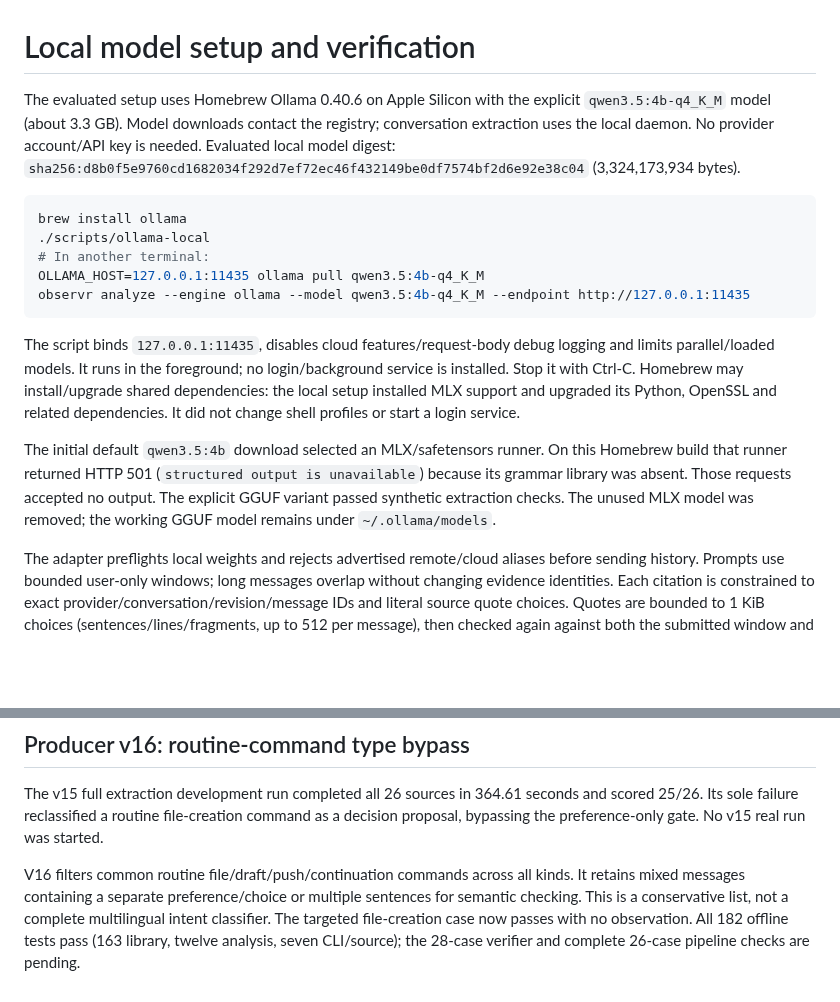
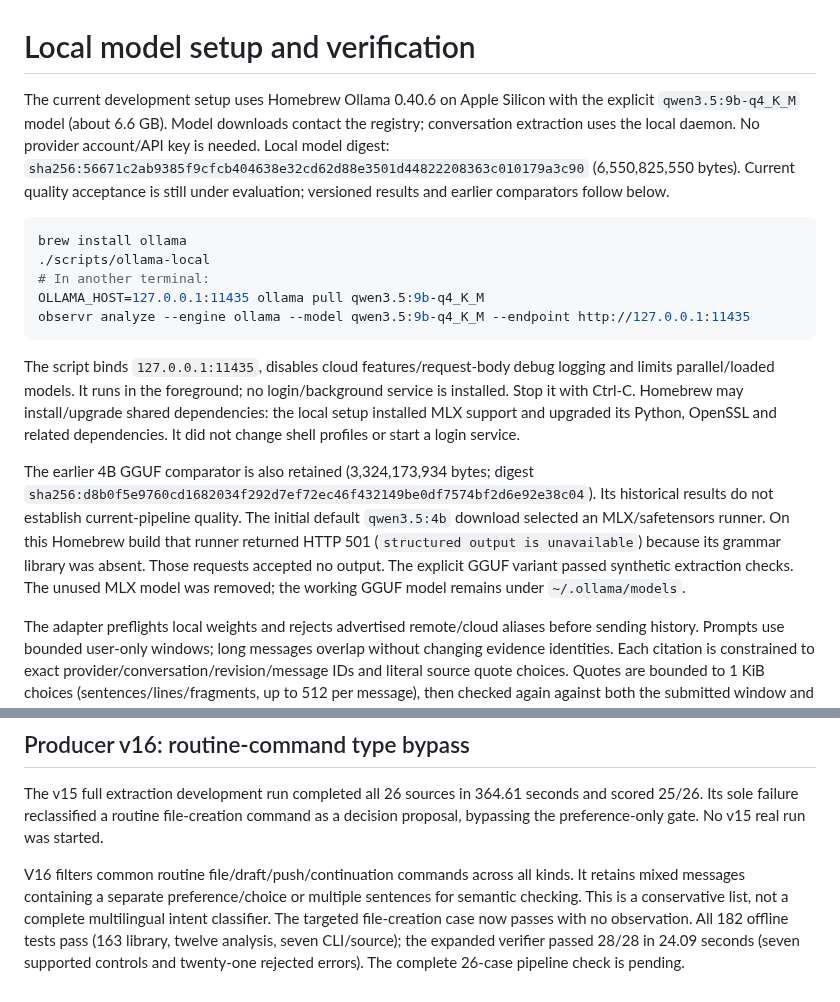
Before and after one commit to diocata/remnary, a Markdown page: docs/local-model.md, 2 parts joined by grey strips. GitHub-like rendering; blank space fills up the shorter version.

Commit message:
docs: record expanded verifier result and current local model setup

````diff
--- a/docs/local-model.md
+++ b/docs/local-model.md
@@ -1,18 +1,18 @@
 # Local model setup and verification
 
-The evaluated setup uses Homebrew Ollama 0.40.6 on Apple Silicon with the explicit `qwen3.5:4b-q4_K_M` model (about 3.3 GB). Model downloads contact the registry; conversation extraction uses the local daemon. No provider account/API key is needed. Evaluated local model digest: `sha256:d8b0f5e9760cd1682034f292d7ef72ec46f432149be0df7574bf2d6e92e38c04` (3,324,173,934 bytes).
+The current development setup uses Homebrew Ollama 0.40.6 on Apple Silicon with the explicit `qwen3.5:9b-q4_K_M` model (about 6.6 GB). Model downloads contact the registry; conversation extraction uses the local daemon. No provider account/API key is needed. Local model digest: `sha256:56671c2ab9385f9cfcb404638e32cd62d88e3501d44822208363c010179a3c90` (6,550,825,550 bytes). Current quality acceptance is still under evaluation; versioned results and earlier comparators follow below.
 
 ```sh
 brew install ollama
 ./scripts/ollama-local
 # In another terminal:
-OLLAMA_HOST=127.0.0.1:11435 ollama pull qwen3.5:4b-q4_K_M
-observr analyze --engine ollama --model qwen3.5:4b-q4_K_M --endpoint http://127.0.0.1:11435
+OLLAMA_HOST=127.0.0.1:11435 ollama pull qwen3.5:9b-q4_K_M
+observr analyze --engine ollama --model qwen3.5:9b-q4_K_M --endpoint http://127.0.0.1:11435
 ```
 
 The script binds `127.0.0.1:11435`, disables cloud features/request-body debug logging and limits parallel/loaded models. It runs in the foreground; no login/background service is installed. Stop it with Ctrl-C. Homebrew may install/upgrade shared dependencies: the local setup installed MLX support and upgraded its Python, OpenSSL and related dependencies. It did not change shell profiles or start a login service.
 
-The initial default `qwen3.5:4b` download selected an MLX/safetensors runner. On this Homebrew build that runner returned HTTP 501 (`structured output is unavailable`) because its grammar library was absent. Those requests accepted no output. The explicit GGUF variant passed synthetic extraction checks. The unused MLX model was removed; the working GGUF model remains under `~/.ollama/models`.
+The earlier 4B GGUF comparator is also retained (3,324,173,934 bytes; digest `sha256:d8b0f5e9760cd1682034f292d7ef72ec46f432149be0df7574bf2d6e92e38c04`). Its historical results do not establish current-pipeline quality. The initial default `qwen3.5:4b` download selected an MLX/safetensors runner. On this Homebrew build that runner returned HTTP 501 (`structured output is unavailable`) because its grammar library was absent. Those requests accepted no output. The explicit GGUF variant passed synthetic extraction checks. The unused MLX model was removed; the working GGUF model remains under `~/.ollama/models`.
 
 The adapter preflights local weights and rejects advertised remote/cloud aliases before sending history. Prompts use bounded user-only windows; long messages overlap without changing evidence identities. Each citation is constrained to exact provider/conversation/revision/message IDs and literal source quote choices. Quotes are bounded to 1 KiB choices (sentences/lines/fragments, up to 512 per message), then checked again against both the submitted window and original unredacted source. This improves citation reliability without rewriting a model's claims after generation. Secret-redaction placeholders cannot become fabricated evidence. Schema alternatives constrain event/inference combinations; semantic validation remains mandatory.
 
@@ -119,4 +119,4 @@ The v14 identity-only model check had failed the general-versus-scoped case. V15
 
 The v15 full extraction development run completed all 26 sources in 364.61 seconds and scored 25/26. Its sole failure reclassified a routine file-creation command as a decision proposal, bypassing the preference-only gate. No v15 real run was started.
 
-V16 filters common routine file/draft/push/continuation commands across all kinds. It retains mixed messages containing a separate preference/choice or multiple sentences for semantic checking. This is a conservative list, not a complete multilingual intent classifier. The targeted file-creation case now passes with no observation. All 182 offline tests pass (163 library, twelve analysis, seven CLI/source); the 28-case verifier and complete 26-case pipeline checks are pending.
+V16 filters common routine file/draft/push/continuation commands across all kinds. It retains mixed messages containing a separate preference/choice or multiple sentences for semantic checking. This is a conservative list, not a complete multilingual intent classifier. The targeted file-creation case now passes with no observation. All 182 offline tests pass (163 library, twelve analysis, seven CLI/source); the expanded verifier passed 28/28 in 24.09 seconds (seven supported controls and twenty-one rejected errors). The complete 26-case pipeline check is pending.
````
Also changed, not shown: docs/readiness.md (+1 -1 lines).
